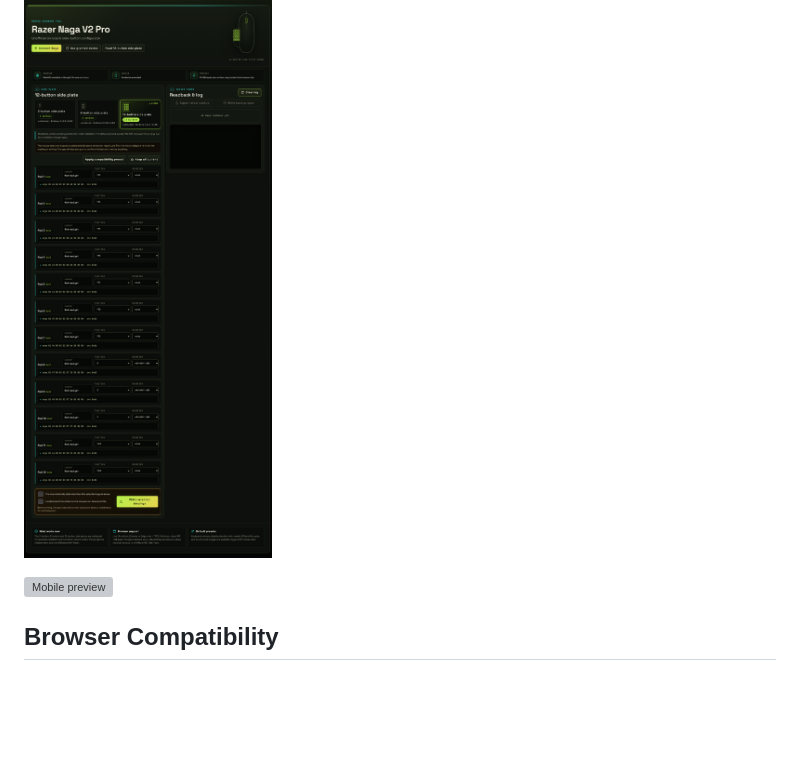
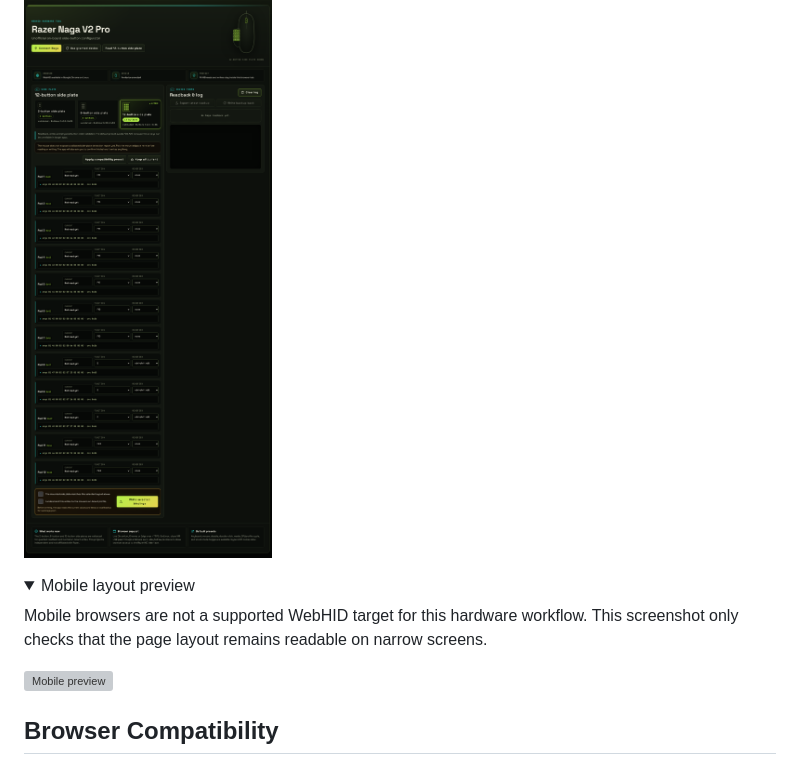
Before and after one commit to demoriaan/razer_naga_v2_pro_web_setup, a Markdown page: README.md, the part around one of its changes. Drawn GitHub-style; folded sections open; blank space fills up the shorter version; grey boxes are pictures that could not be loaded.

Commit message:
Collapse mobile preview in README

```diff
--- a/README.md
+++ b/README.md
@@ -16,4 +16,11 @@ Open the latest GitHub Pages deployment:
 
 ![Desktop preview](docs/previews/naga-configurator.png)
 
+<details>
+<summary>Mobile layout preview</summary>
+
+Mobile browsers are not a supported WebHID target for this hardware workflow.
+This screenshot only checks that the page layout remains readable on narrow
+screens.
+
 ![Mobile preview](docs/previews/naga-configurator-mobile.png)
```
Also changed, not shown: other parts of README.md (+2 -0 lines), apps/naga-configurator/README.md (+9 -0 lines).
